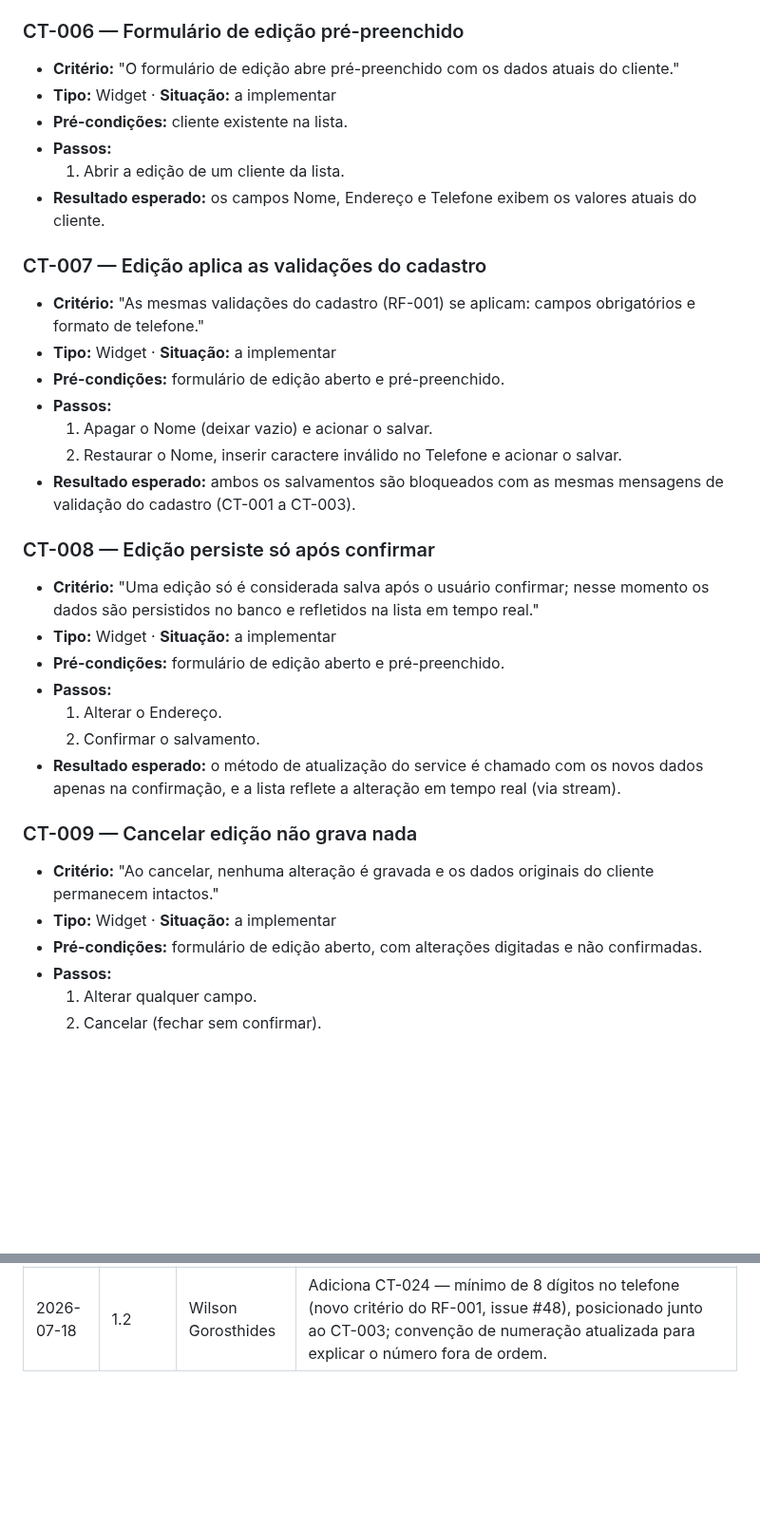
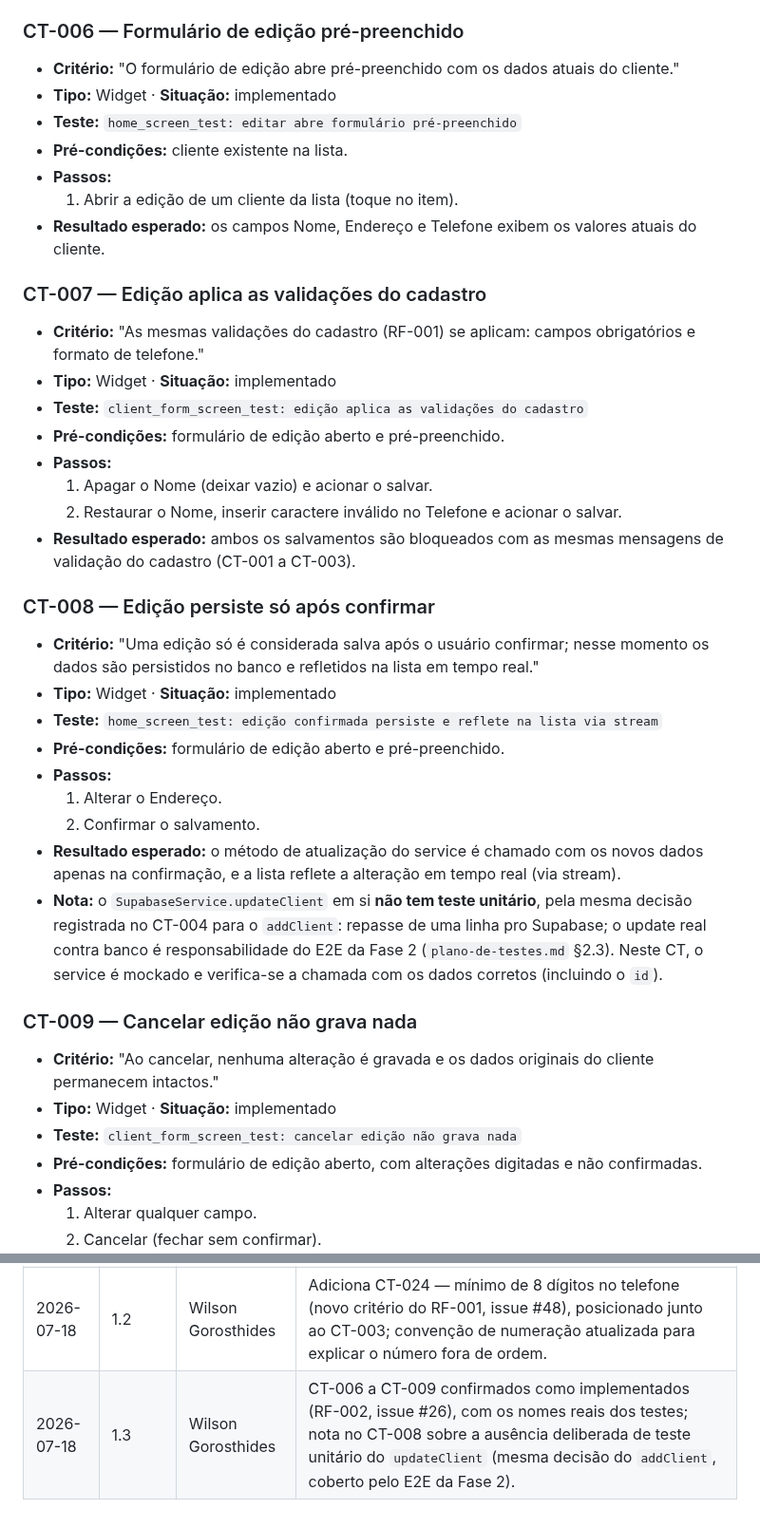
Before and after one commit to WilsonGorosthides/sgc_msclean, a Markdown page: docs/casos-de-teste.md, 2 parts joined by grey strips. Shown at 95% size. Rendered like a GitHub page; blank space fills up the shorter version.

Commit message:
docs: confirma CT-006 a CT-009 implementados (RF-002)
casos-de-teste.md (1.3): CT-006 a CT-009 passam a implementado com os
nomes reais dos testes; nota no CT-008 sobre updateClient sem teste
unitario (mesma decisao do addClient, E2E da Fase 2).
matriz-rastreabilidade.md (1.6): linhas do RF-002 com os nomes reais;
nota introdutoria corrigida — so RF-008 segue pendente.

Co-Authored-By: Claude Fable 5 <noreply@anthropic.com>

```diff
--- a/docs/casos-de-teste.md
+++ b/docs/casos-de-teste.md
@@ -130,17 +130,20 @@
 ### CT-006 — Formulário de edição pré-preenchido
 - **Critério:** "O formulário de edição abre pré-preenchido com os dados
   atuais do cliente."
-- **Tipo:** Widget · **Situação:** a implementar
+- **Tipo:** Widget · **Situação:** implementado
+- **Teste:** `home_screen_test: editar abre formulário pré-preenchido`
 - **Pré-condições:** cliente existente na lista.
 - **Passos:**
-  1. Abrir a edição de um cliente da lista.
+  1. Abrir a edição de um cliente da lista (toque no item).
 - **Resultado esperado:** os campos Nome, Endereço e Telefone exibem os
   valores atuais do cliente.
 
 ### CT-007 — Edição aplica as validações do cadastro
 - **Critério:** "As mesmas validações do cadastro (RF-001) se aplicam: campos
   obrigatórios e formato de telefone."
-- **Tipo:** Widget · **Situação:** a implementar
+- **Tipo:** Widget · **Situação:** implementado
+- **Teste:** `client_form_screen_test: edição aplica as validações do
+  cadastro`
 - **Pré-condições:** formulário de edição aberto e pré-preenchido.
 - **Passos:**
   1. Apagar o Nome (deixar vazio) e acionar o salvar.
@@ -153,7 +156,9 @@
 - **Critério:** "Uma edição só é considerada salva após o usuário confirmar;
   nesse momento os dados são persistidos no banco e refletidos na lista em
   tempo real."
-- **Tipo:** Widget · **Situação:** a implementar
+- **Tipo:** Widget · **Situação:** implementado
+- **Teste:** `home_screen_test: edição confirmada persiste e reflete na
+  lista via stream`
 - **Pré-condições:** formulário de edição aberto e pré-preenchido.
 - **Passos:**
   1. Alterar o Endereço.
@@ -161,11 +166,17 @@
 - **Resultado esperado:** o método de atualização do service é chamado com os
   novos dados apenas na confirmação, e a lista reflete a alteração em tempo
   real (via stream).
+- **Nota:** o `SupabaseService.updateClient` em si **não tem teste unitário**,
+  pela mesma decisão registrada no CT-004 para o `addClient`: repasse de uma
+  linha pro Supabase; o update real contra banco é responsabilidade do E2E
+  da Fase 2 (`plano-de-testes.md` §2.3). Neste CT, o service é mockado e
+  verifica-se a chamada com os dados corretos (incluindo o `id`).
 
 ### CT-009 — Cancelar edição não grava nada
 - **Critério:** "Ao cancelar, nenhuma alteração é gravada e os dados originais
   do cliente permanecem intactos."
-- **Tipo:** Widget · **Situação:** a implementar
+- **Tipo:** Widget · **Situação:** implementado
+- **Teste:** `client_form_screen_test: cancelar edição não grava nada`
 - **Pré-condições:** formulário de edição aberto, com alterações digitadas e
   não confirmadas.
 - **Passos:**
@@ -356,3 +367,4 @@
 | 2026-07-15 | 1.0 | Wilson Gorosthides | Criação dos casos de teste formais do MVP: CT-001 a CT-022 cobrindo todos os critérios de aceitação da matriz de rastreabilidade (RF-001/002/003/004/008) e CT-023 manual de RNF-001 no dispositivo da cliente. |
 | 2026-07-15 | 1.1 | Wilson Gorosthides | CT-001 a CT-005 confirmados como implementados (RF-001, issue #25), com os nomes reais dos testes; nota no CT-004 sobre a ausência deliberada de teste unitário do `addClient` (coberto pelo E2E da Fase 2) e nota no CT-005 sobre a cobertura extra do SnackBar de erro no insert. |
 | 2026-07-18 | 1.2 | Wilson Gorosthides | Adiciona CT-024 — mínimo de 8 dígitos no telefone (novo critério do RF-001, issue #48), posicionado junto ao CT-003; convenção de numeração atualizada para explicar o número fora de ordem. |
+| 2026-07-18 | 1.3 | Wilson Gorosthides | CT-006 a CT-009 confirmados como implementados (RF-002, issue #26), com os nomes reais dos testes; nota no CT-008 sobre a ausência deliberada de teste unitário do `updateClient` (mesma decisão do `addClient`, coberto pelo E2E da Fase 2). |
```
Also changed, not shown: docs/matriz-rastreabilidade.md (+6 -5 lines).
